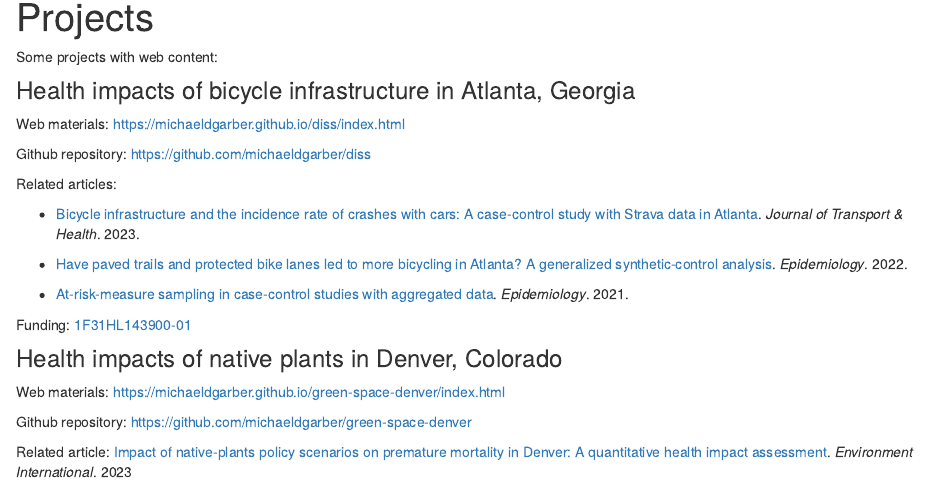
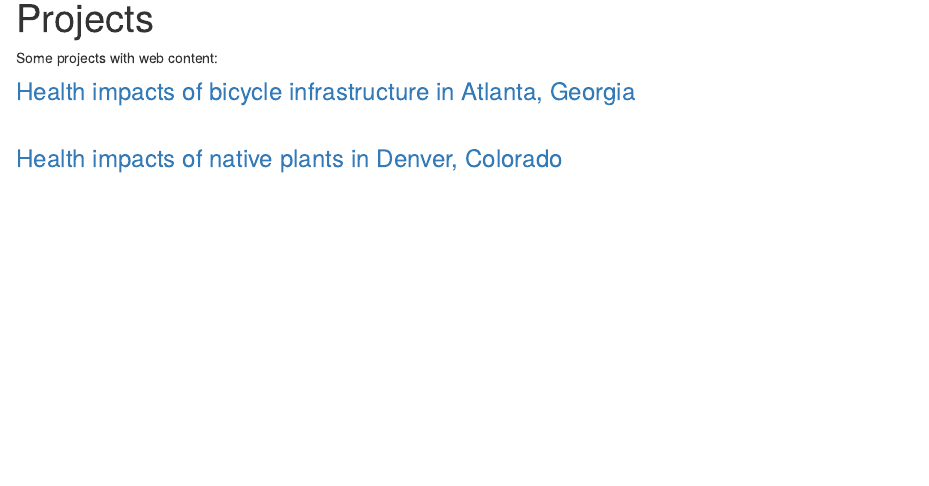
Before and after one commit to michaeldgarber/michaeldgarber.github.io, an R Markdown document (docs/projects.Rmd): the page in a window 1100 px wide, from 90 px down. Rendered offline with R 4.5, knitr and Pandoc, with nearby package versions; a font, style sheet, LaTeX package, included part or bibliography that could not be used is replaced or left out.

Commit message:
update projects page

```diff
--- a/docs/projects.Rmd
+++ b/docs/projects.Rmd
@@ -4,28 +4,10 @@ title: "Projects"
 
 Some projects with web content:
 
-### Health impacts of bicycle infrastructure in Atlanta, Georgia
+### [Health impacts of bicycle infrastructure in Atlanta, Georgia](https://michaeldgarber.github.io/diss/)
 
-Web materials: <https://michaeldgarber.github.io/diss/index.html>
+<br>
 
-Github repository: <https://github.com/michaeldgarber/diss>
-
-Related articles:
-
--   [Bicycle infrastructure and the incidence rate of crashes with cars: A case-control study with Strava data in Atlanta](https://www.sciencedirect.com/science/article/abs/pii/S2214140523001056). *Journal of Transport & Health*. 2023.
-
--   [Have paved trails and protected bike lanes led to more bicycling in Atlanta? A generalized synthetic-control analysis](https://journals.lww.com/epidem/abstract/2022/07000/have_paved_trails_and_protected_bike_lanes_led_to.7.aspx). *Epidemiology*. 2022.
-
--   [At-risk-measure sampling in case-control studies with aggregated data](https://journals.lww.com/epidem/fulltext/2021/01000/at_risk_measure_sampling_in_case_control_studies.14.aspx). *Epidemiology*. 2021.
-
-Funding: [1F31HL143900-01](https://reporter.nih.gov/project-details/9611122)
-
-### Health impacts of native plants in Denver, Colorado
-
-Web materials: <https://michaeldgarber.github.io/green-space-denver/index.html>
-
-Github repository: <https://github.com/michaeldgarber/green-space-denver>
-
-Related article: [Impact of native-plants policy scenarios on premature mortality in Denver: A quantitative health impact assessment](https://www.sciencedirect.com/science/article/pii/S0160412023003239). *Environment International*. 2023
+### [Health impacts of native plants in Denver, Colorado](https://michaeldgarber.github.io/green-space-denver/index.html)
 
 ###
```
Also changed, not shown: 1 other file.
